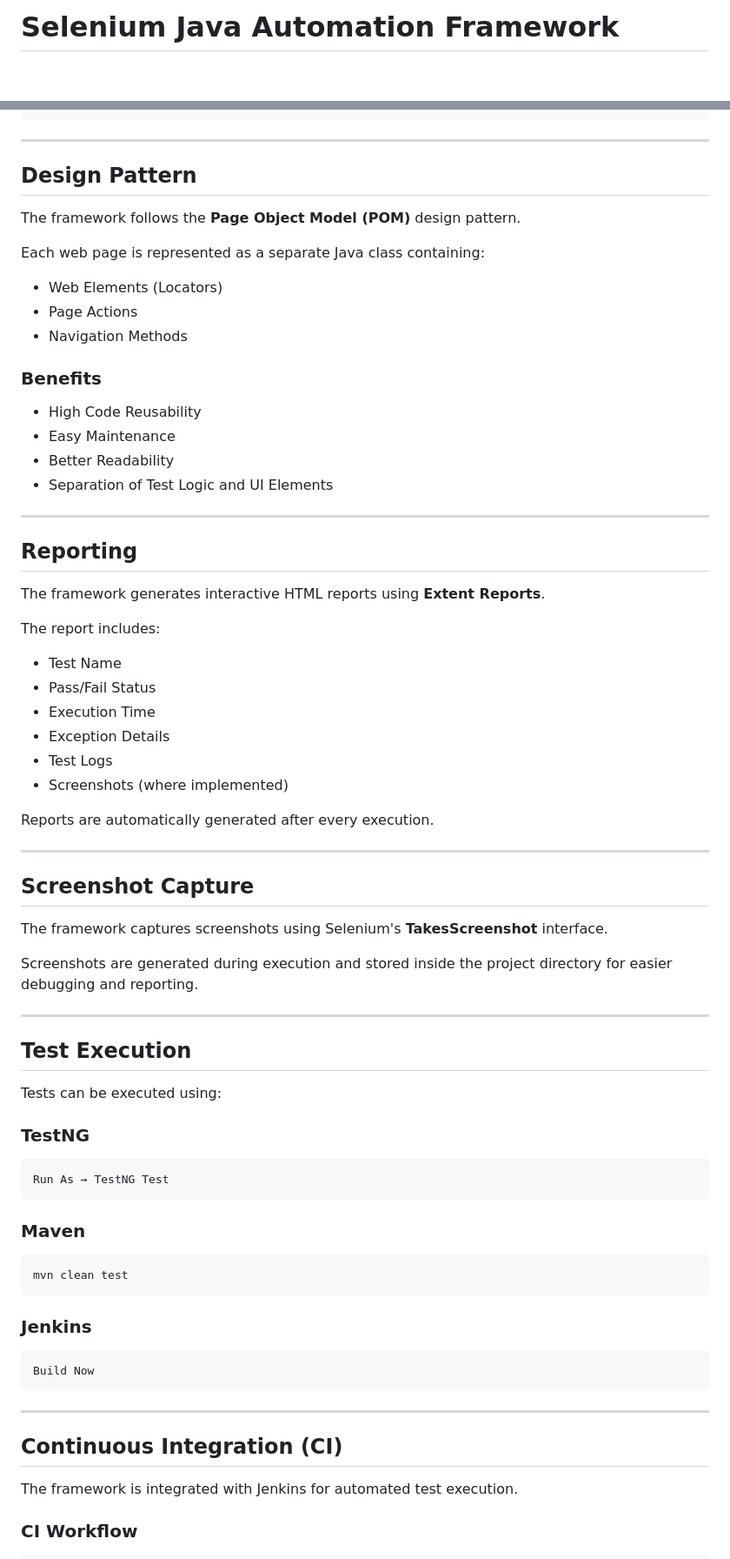
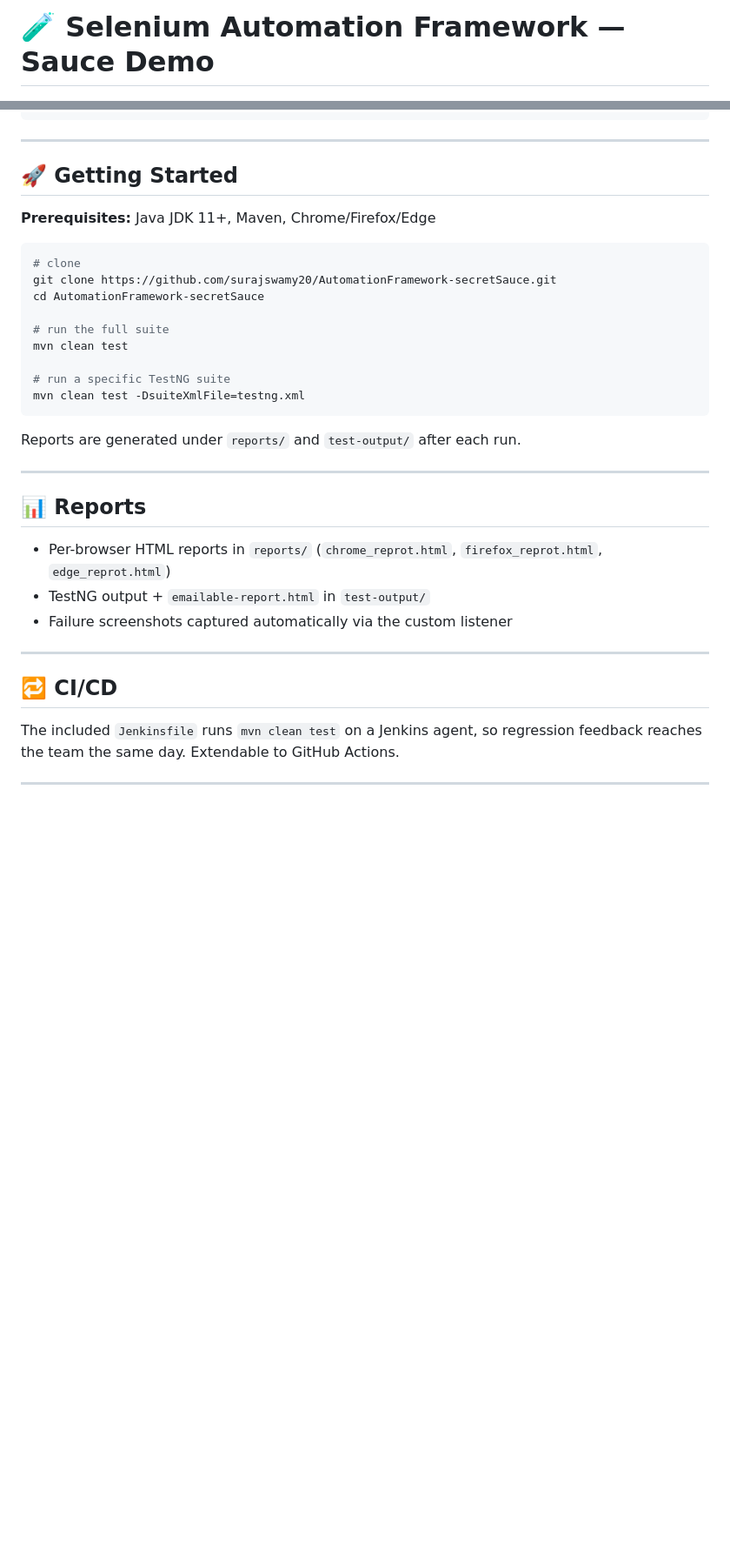
Before and after one commit to surajswamy20/AutomationFramework-secretSauce, a Markdown page: README.md, 2 parts joined by grey strips. Shown at 87% size. GitHub-like rendering; blank space fills up the shorter version.

Commit message:
Add comprehensive framework README

````diff
--- a/README.md
+++ b/README.md
@@ -1,2 +1,2 @@
-# Selenium Java Automation Framework
+# 🧪 Selenium Automation Framework — Sauce Demo
 
@@ -84,77 +59,35 @@ test1
 
 ---
 
-## Design Pattern
+## 🚀 Getting Started
 
-The framework follows the **Page Object Model (POM)** design pattern.
+**Prerequisites:** Java JDK 11+, Maven, Chrome/Firefox/Edge
 
-Each web page is represented as a separate Java class containing:
+```bash
+# clone
+git clone https://github.com/surajswamy20/AutomationFramework-secretSauce.git
+cd AutomationFramework-secretSauce
 
-* Web Elements (Locators)
-* Page Actions
-* Navigation Methods
+# run the full suite
+mvn clean test
 
-### Benefits
+# run a specific TestNG suite
+mvn clean test -DsuiteXmlFile=testng.xml
+```
 
-* High Code Reusability
-* Easy Maintenance
-* Better Readability
-* Separation of Test Logic and UI Elements
+Reports are generated under `reports/` and `test-output/` after each run.
 
 ---
 
-## Reporting
-
-The framework generates interactive HTML reports using **Extent Reports**.
-
-The report includes:
-
-* Test Name
-* Pass/Fail Status
-* Execution Time
-* Exception Details
-* Test Logs
-* Screenshots (where implemented)
-
-Reports are automatically generated after every execution.
+## 📊 Reports
+- Per-browser HTML reports in `reports/` (`chrome_reprot.html`, `firefox_reprot.html`, `edge_reprot.html`)
+- TestNG output + `emailable-report.html` in `test-output/`
+- Failure screenshots captured automatically via the custom listener
 
 ---
 
-## Screenshot Capture
-
-The framework captures screenshots using Selenium's **TakesScreenshot** interface.
-
-Screenshots are generated during execution and stored inside the project directory for easier debugging and reporting.
+## 🔁 CI/CD
+The included `Jenkinsfile` runs `mvn clean test` on a Jenkins agent, so regression feedback reaches the team the same day. Extendable to GitHub Actions.
 
 ---
 
-## Test Execution
-
-Tests can be executed using:
-
-### TestNG
-
-```bash
-Run As → TestNG Test
-```
-
-### Maven
-
-```bash
-mvn clean test
-```
-
-### Jenkins
-
-```text
-Build Now
-```
-
----
-
-## Continuous Integration (CI)
-
-The framework is integrated with Jenkins for automated test execution.
-
-### CI Workflow
-
````
Also changed, not shown: other parts of README.md (+44 -164 lines).
